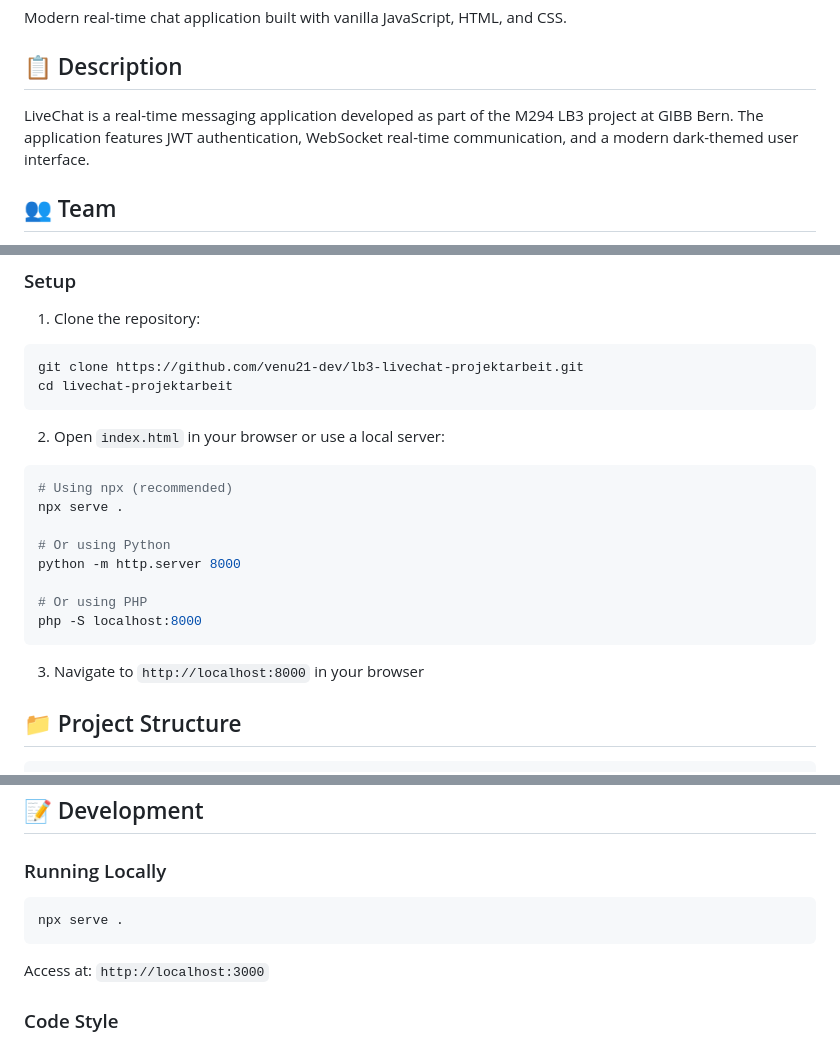
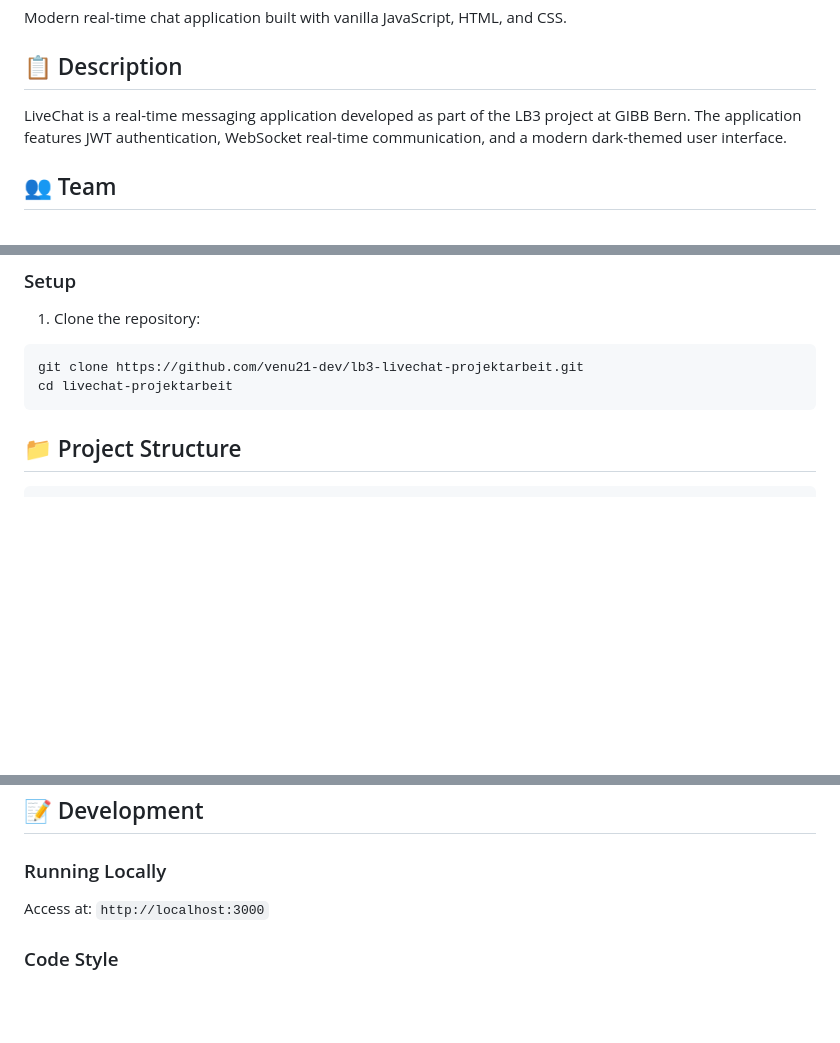
Before and after one commit to venu21-dev/lb3-livechat-projektarbeit, a Markdown page: README.md, 3 parts joined by grey strips. Rendered like a GitHub page; blank space fills up the shorter version.

````diff
--- a/README.md
+++ b/README.md
@@ -4,7 +4,7 @@ Modern real-time chat application built with vanilla JavaScript, HTML, and CSS.
 
 ## 📋 Description
 
-LiveChat is a real-time messaging application developed as part of the M294 LB3 project at GIBB Bern. The application features JWT authentication, WebSocket real-time communication, and a modern dark-themed user interface.
+LiveChat is a real-time messaging application developed as part of the LB3 project at GIBB Bern. The application features JWT authentication, WebSocket real-time communication, and a modern dark-themed user interface.
 
 ## 👥 Team
 
@@ -41,20 +41,6 @@ LiveChat is a real-time messaging application developed as part of the M294 LB3
 git clone https://github.com/venu21-dev/lb3-livechat-projektarbeit.git
 cd livechat-projektarbeit
 ```
-
-2. Open `index.html` in your browser or use a local server:
-```bash
-# Using npx (recommended)
-npx serve .
-
-# Or using Python
-python -m http.server 8000
-
-# Or using PHP
-php -S localhost:8000
-```
-
-3. Navigate to `http://localhost:8000` in your browser
 
 ## 📁 Project Structure
 
@@ -131,11 +117,6 @@ export const API_CONFIG = {
 ## 📝 Development
 
 ### Running Locally
-
-```bash
-npx serve .
-```
-
 Access at: `http://localhost:3000`
 
 ### Code Style
````
Also changed, not shown: other parts of README.md (+1 -1 lines).
